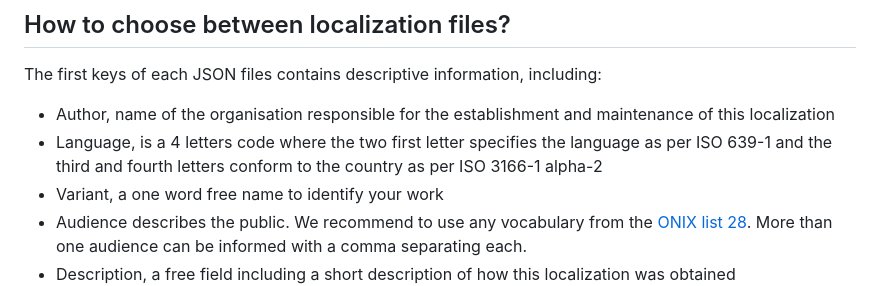
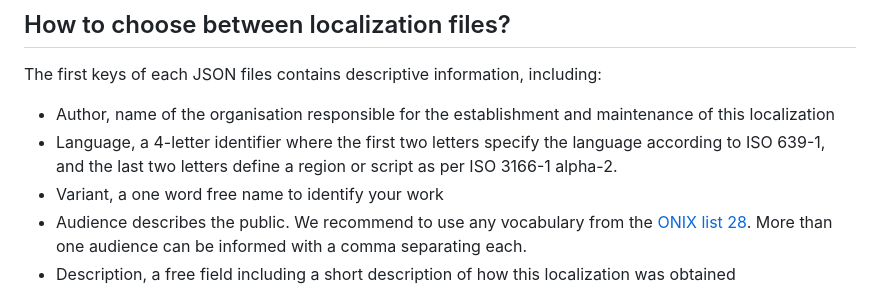
Before and after one commit to w3c/publ-a11y-display-guide-localizations, a Markdown page: README.md, the part around the change. Rendered like a GitHub page.

Commit message:
Matt suggestion

```diff
--- a/README.md
+++ b/README.md
@@ -75,9 +75,7 @@ information, including:
 <li>Author, name of the organisation responsible for the
 establishment and maintenance of this localization
 </li>
-<li>Language, is a 4 letters code where the two first
-letter specifies the language as per ISO 639-1 and
- the third and fourth letters conform to the country as per ISO 3166-1 alpha-2
+<li>Language, a 4-letter identifier where the first two letters specify the language according to ISO 639-1, and the last two letters define a region or script as per ISO 3166-1 alpha-2.
 </li>
 <li>Variant, a one word free name to identify your work
 </li>
```
